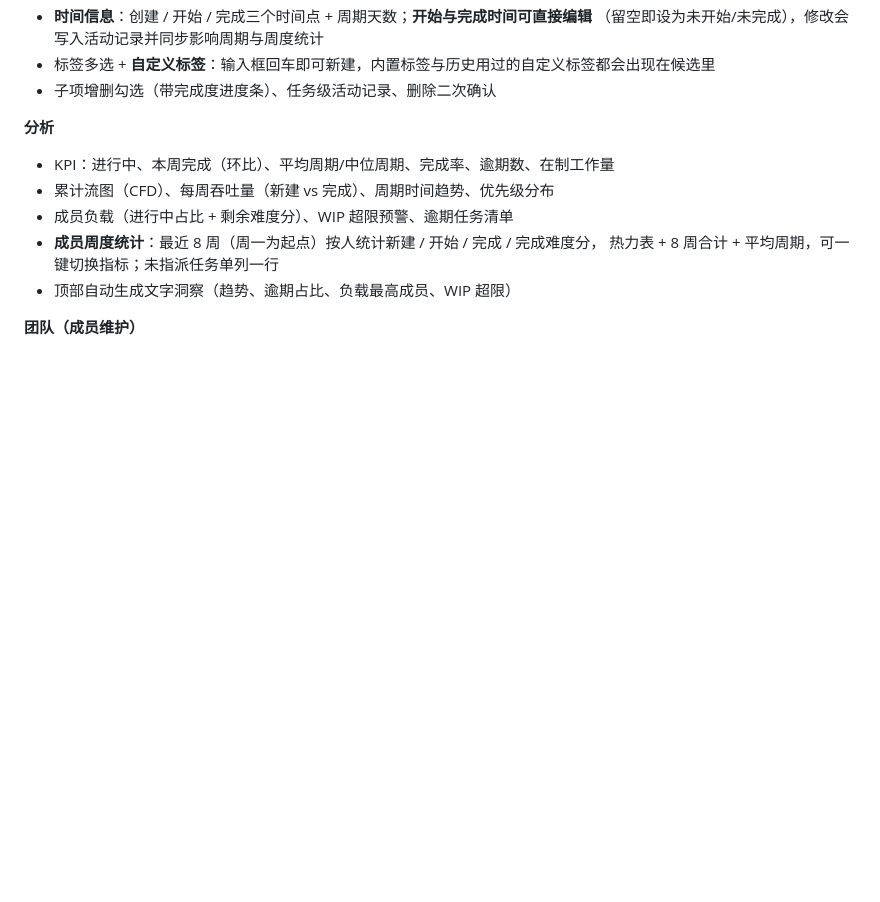
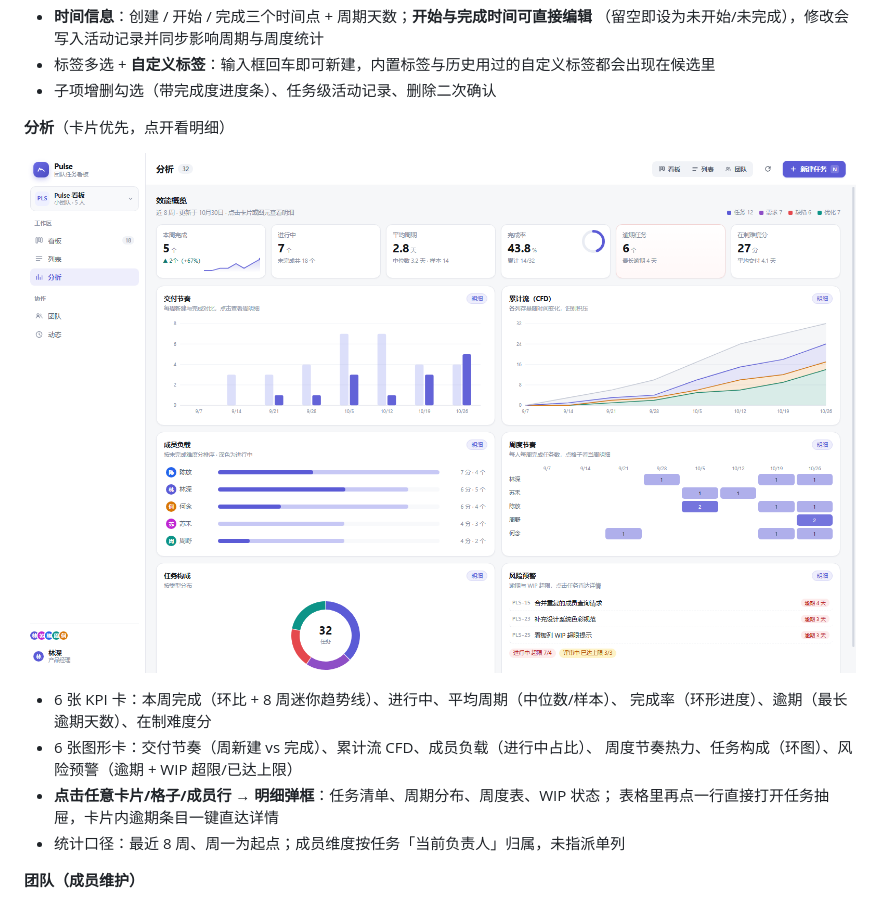
Before and after one commit to Shmming-86/pulse, a Markdown page: README.md, the part around the change. Drawn GitHub-style; pictures changed too: docs/assets/analytics.png (added); blank space fills up the shorter version.

```diff
--- a/README.md
+++ b/README.md
@@ -91,13 +91,17 @@ npm run clear -- --yes                # 清空所有任务与动态（保留成
 - 标签多选 + **自定义标签**：输入框回车即可新建，内置标签与历史用过的自定义标签都会出现在候选里
 - 子项增删勾选（带完成度进度条）、任务级活动记录、删除二次确认
 
-**分析**
-- KPI：进行中、本周完成（环比）、平均周期/中位周期、完成率、逾期数、在制工作量
-- 累计流图（CFD）、每周吞吐量（新建 vs 完成）、周期时间趋势、优先级分布
-- 成员负载（进行中占比 + 剩余难度分）、WIP 超限预警、逾期任务清单
-- **成员周度统计**：最近 8 周（周一为起点）按人统计新建 / 开始 / 完成 / 完成难度分，
-  热力表 + 8 周合计 + 平均周期，可一键切换指标；未指派任务单列一行
-- 顶部自动生成文字洞察（趋势、逾期占比、负载最高成员、WIP 超限）
+**分析**（卡片优先，点开看明细）
+
+![分析看板](docs/assets/analytics.png)
+
+- 6 张 KPI 卡：本周完成（环比 + 8 周迷你趋势线）、进行中、平均周期（中位数/样本）、
+  完成率（环形进度）、逾期（最长逾期天数）、在制难度分
+- 6 张图形卡：交付节奏（周新建 vs 完成）、累计流 CFD、成员负载（进行中占比）、
+  周度节奏热力、任务构成（环图）、风险预警（逾期 + WIP 超限/已达上限）
+- **点击任意卡片/格子/成员行 → 明细弹框**：任务清单、周期分布、周度表、WIP 状态；
+  表格里再点一行直接打开任务抽屉，卡片内逾期条目一键直达详情
+- 统计口径：最近 8 周、周一为起点；成员维度按任务「当前负责人」归属，未指派单列
 
 **团队（成员维护）**
 - 成员卡片：姓名、角色、邮箱、头像色，附在办/进行中/已完成/逾期统计与工作量占比条
```
Also changed, not shown: docs/DEPLOYMENT.md (+3 -3 lines), docs/USER-GUIDE.md (+17 -11 lines), 7 other files.
